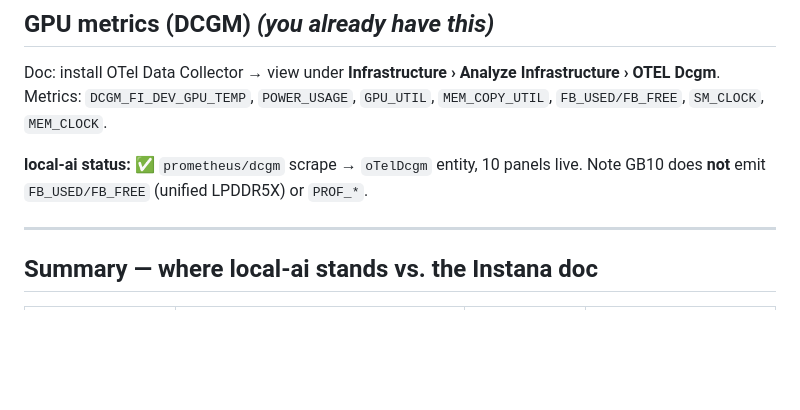
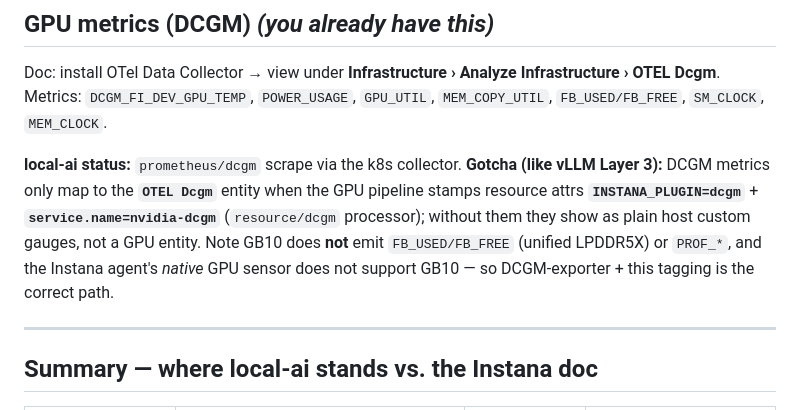
Before and after one commit to buchmann/meetingminutes, a Markdown page: docs/instana-genai-vllm-monitoring.md, the part around the change. Rendered like a GitHub page; blank space fills up the shorter version.

Commit message:
docs: DCGM needs INSTANA_PLUGIN=dcgm + service.name=nvidia-dcgm for OTEL Dcgm entity
After the k8s monitoring migration, DCGM metrics reached the host but did not
map to a GPU entity. Per the Instana Monitoring-GPU doc, the collector's GPU
pipeline must stamp INSTANA_PLUGIN=dcgm + service.name=nvidia-dcgm (resource/dcgm
processor) to surface the OTEL Dcgm entity — the GPU analog of the vLLM Layer-3
INSTANA_PLUGIN=vllm tagging. GB10 is not supported by the agent's native GPU
sensor, so DCGM-exporter + this tagging is the correct path.

Co-Authored-By: Claude Opus 4.8 (1M context) <noreply@anthropic.com>

```diff
--- a/docs/instana-genai-vllm-monitoring.md
+++ b/docs/instana-genai-vllm-monitoring.md
@@ -123,8 +123,13 @@ Doc: install OTel Data Collector → view under **Infrastructure › Analyze
 Infrastructure › OTEL Dcgm**. Metrics: `DCGM_FI_DEV_GPU_TEMP`, `POWER_USAGE`,
 `GPU_UTIL`, `MEM_COPY_UTIL`, `FB_USED/FB_FREE`, `SM_CLOCK`, `MEM_CLOCK`.
 
-**local-ai status:** ✅ `prometheus/dcgm` scrape → `oTelDcgm` entity, 10 panels
-live. Note GB10 does **not** emit `FB_USED/FB_FREE` (unified LPDDR5X) or `PROF_*`.
+**local-ai status:** `prometheus/dcgm` scrape via the k8s collector. **Gotcha (like
+vLLM Layer 3):** DCGM metrics only map to the **`OTEL Dcgm`** entity when the GPU
+pipeline stamps resource attrs **`INSTANA_PLUGIN=dcgm`** + **`service.name=nvidia-dcgm`**
+(`resource/dcgm` processor); without them they show as plain host custom gauges, not a
+GPU entity. Note GB10 does **not** emit `FB_USED/FB_FREE` (unified LPDDR5X) or `PROF_*`,
+and the Instana agent's *native* GPU sensor does not support GB10 — so DCGM-exporter +
+this tagging is the correct path.
 
 ---
 
```
